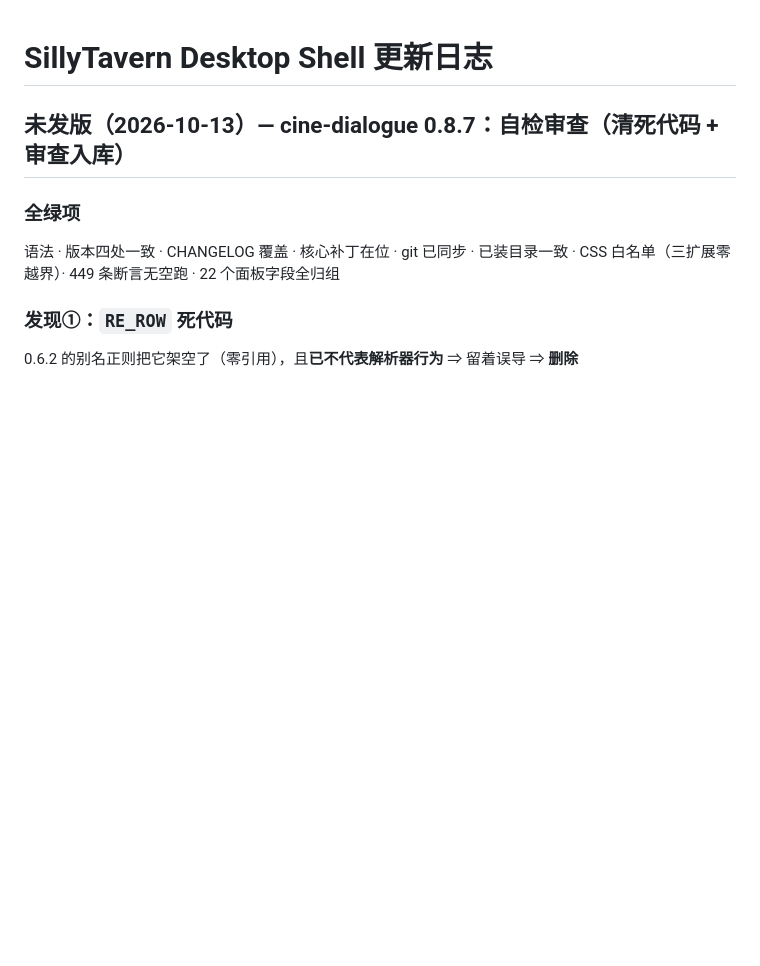
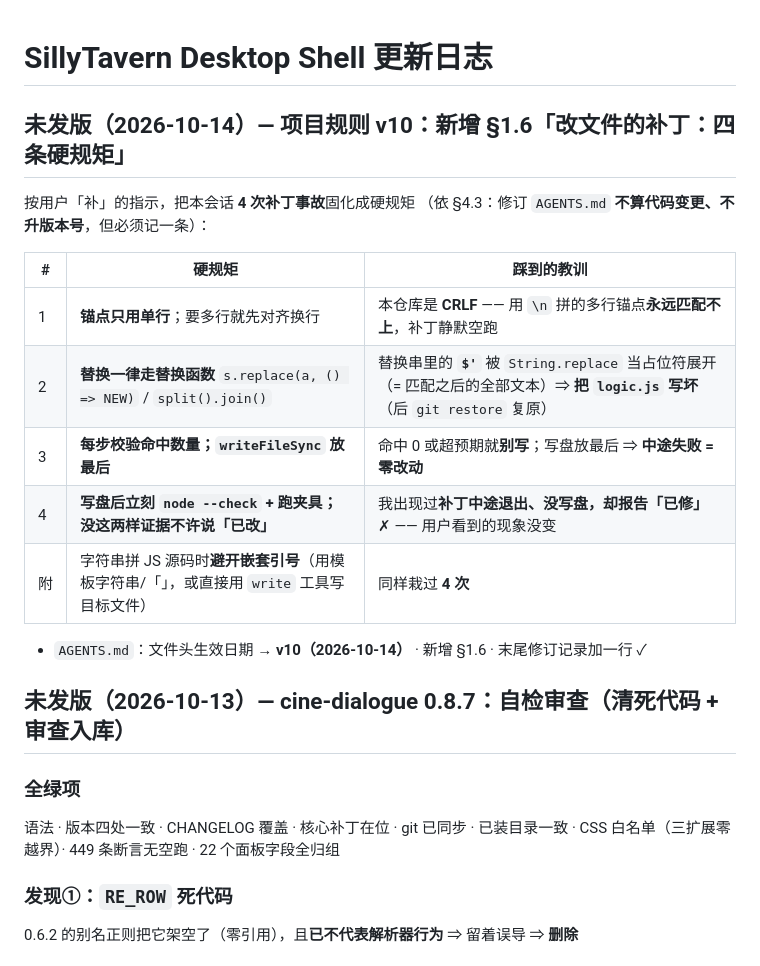
Before and after one commit to Anarrogantcat/sillytavern-shell, a Markdown page: CHANGELOG.md, the part around the change. Drawn GitHub-style; blank space fills up the shorter version.

```diff
--- a/CHANGELOG.md
+++ b/CHANGELOG.md
@@ -1,5 +1,19 @@
 # SillyTavern Desktop Shell 更新日志
 
+## 未发版（2026-10-14）— 项目规则 v10：新增 §1.6「改文件的补丁：四条硬规矩」
+
+按用户「补」的指示，把本会话 **4 次补丁事故**固化成硬规矩
+（依 §4.3：修订 `AGENTS.md` **不算代码变更、不升版本号**，但必须记一条）：
+
+| # | 硬规矩 | 踩到的教训 |
+|---|---|---|
+| 1 | **锚点只用单行**；要多行就先对齐换行 | 本仓库是 **CRLF** —— 用 `\n` 拼的多行锚点**永远匹配不上**，补丁静默空跑 |
+| 2 | **替换一律走替换函数** `s.replace(a, () => NEW)` / `split().join()` | 替换串里的 **`$'`** 被 `String.replace` 当占位符展开（= 匹配之后的全部文本）⇒ **把 `logic.js` 写坏**（后 `git restore` 复原） |
+| 3 | **每步校验命中数量；`writeFileSync` 放最后** | 命中 0 或超预期就**别写**；写盘放最后 ⇒ **中途失败 = 零改动** |
+| 4 | **写盘后立刻 `node --check` + 跑夹具；没这两样证据不许说「已改」** | 我出现过**补丁中途退出、没写盘，却报告「已修」** ✗ —— 用户看到的现象没变 |
+| 附 | 字符串拼 JS 源码时**避开嵌套引号**（用模板字符串/「」，或直接用 `write` 工具写目标文件） | 同样栽过 **4 次** |
+
+- `AGENTS.md`：文件头生效日期 → **v10（2026-10-14）** · 新增 §1.6 · 末尾修订记录加一行 ✓
 ## 未发版（2026-10-13）— cine-dialogue 0.8.7：自检审查（清死代码 + 审查入库）
 
 ### 全绿项
```
Also changed, not shown: AGENTS.md (+28 -1 lines).
